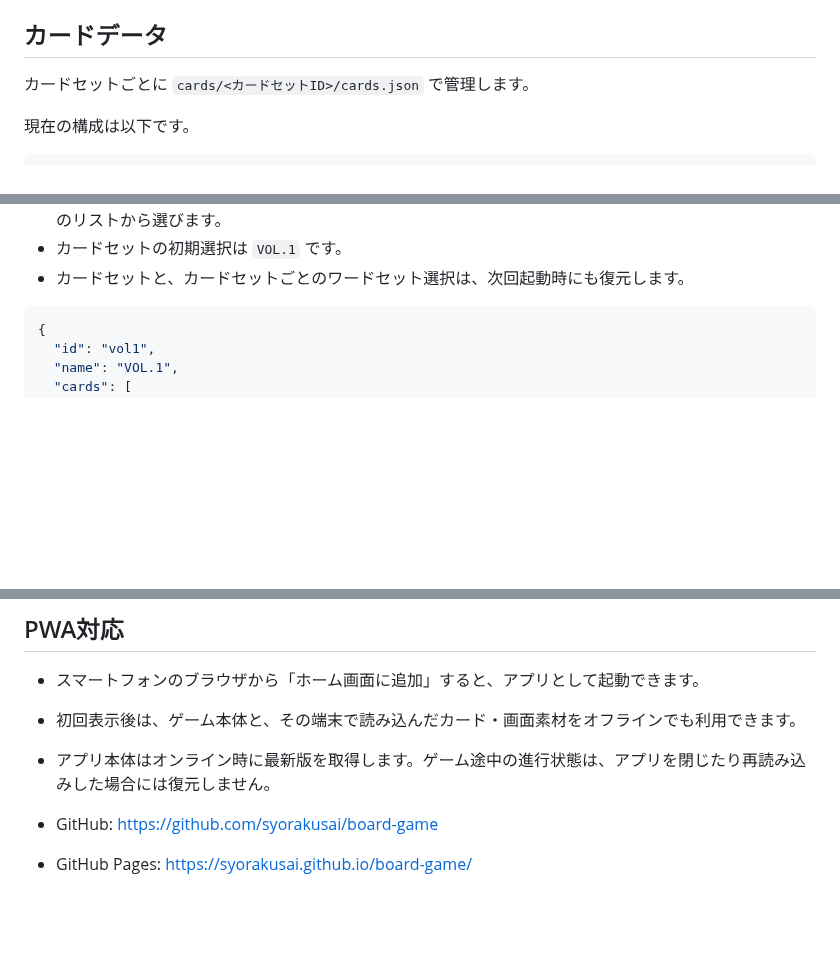
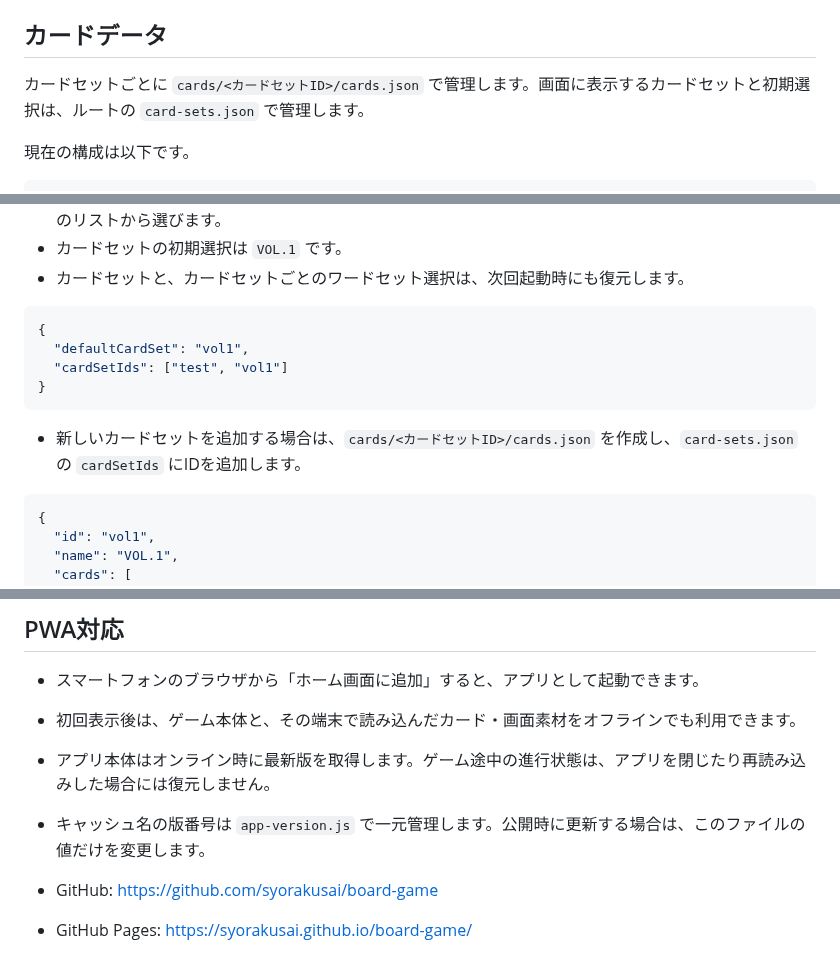
Before and after one commit to syorakusai/board-game, a Markdown page: README.md, 3 parts joined by grey strips. Drawn GitHub-style; blank space fills up the shorter version.

Commit message:
設定と演出の管理を分割

````diff
--- a/README.md
+++ b/README.md
@@ -200,7 +200,7 @@ NGとするのは、イラストに明らかに描かれている内容と異な
 
 ## カードデータ
 
-カードセットごとに `cards/<カードセットID>/cards.json` で管理します。
+カードセットごとに `cards/<カードセットID>/cards.json` で管理します。画面に表示するカードセットと初期選択は、ルートの `card-sets.json` で管理します。
 
 現在の構成は以下です。
 
@@ -220,6 +220,15 @@ cards/
 - 人数選択画面では、カードセットをリストから選び、選択したカードセットに対応するワードセットを別のリストから選びます。
 - カードセットの初期選択は `VOL.1` です。
 - カードセットと、カードセットごとのワードセット選択は、次回起動時にも復元します。
+
+```json
+{
+  "defaultCardSet": "vol1",
+  "cardSetIds": ["test", "vol1"]
+}
+```
+
+- 新しいカードセットを追加する場合は、`cards/<カードセットID>/cards.json` を作成し、`card-sets.json` の `cardSetIds` にIDを追加します。
 
 ```json
 {
@@ -376,6 +385,7 @@ cards/
 - スマートフォンのブラウザから「ホーム画面に追加」すると、アプリとして起動できます。
 - 初回表示後は、ゲーム本体と、その端末で読み込んだカード・画面素材をオフラインでも利用できます。
 - アプリ本体はオンライン時に最新版を取得します。ゲーム途中の進行状態は、アプリを閉じたり再読み込みした場合には復元しません。
+- キャッシュ名の版番号は `app-version.js` で一元管理します。公開時に更新する場合は、このファイルの値だけを変更します。
 
 - GitHub: https://github.com/syorakusai/board-game
 - GitHub Pages: https://syorakusai.github.io/board-game/
````
